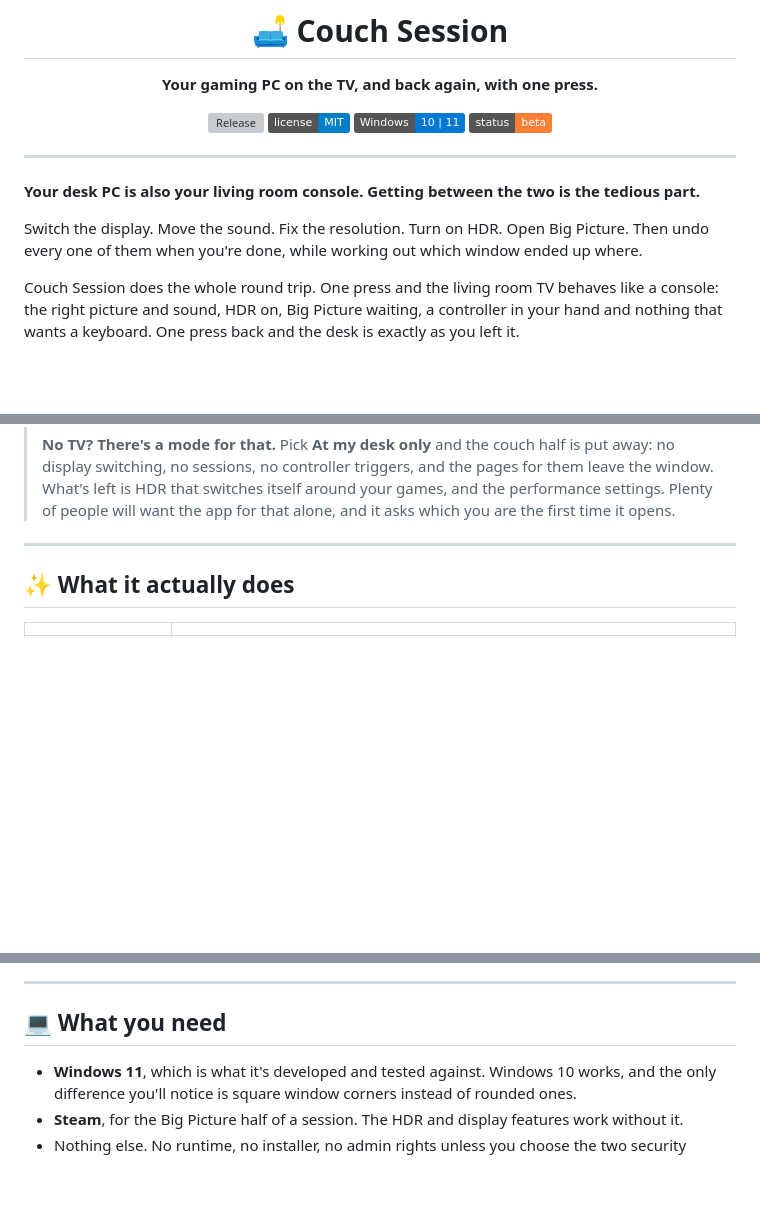
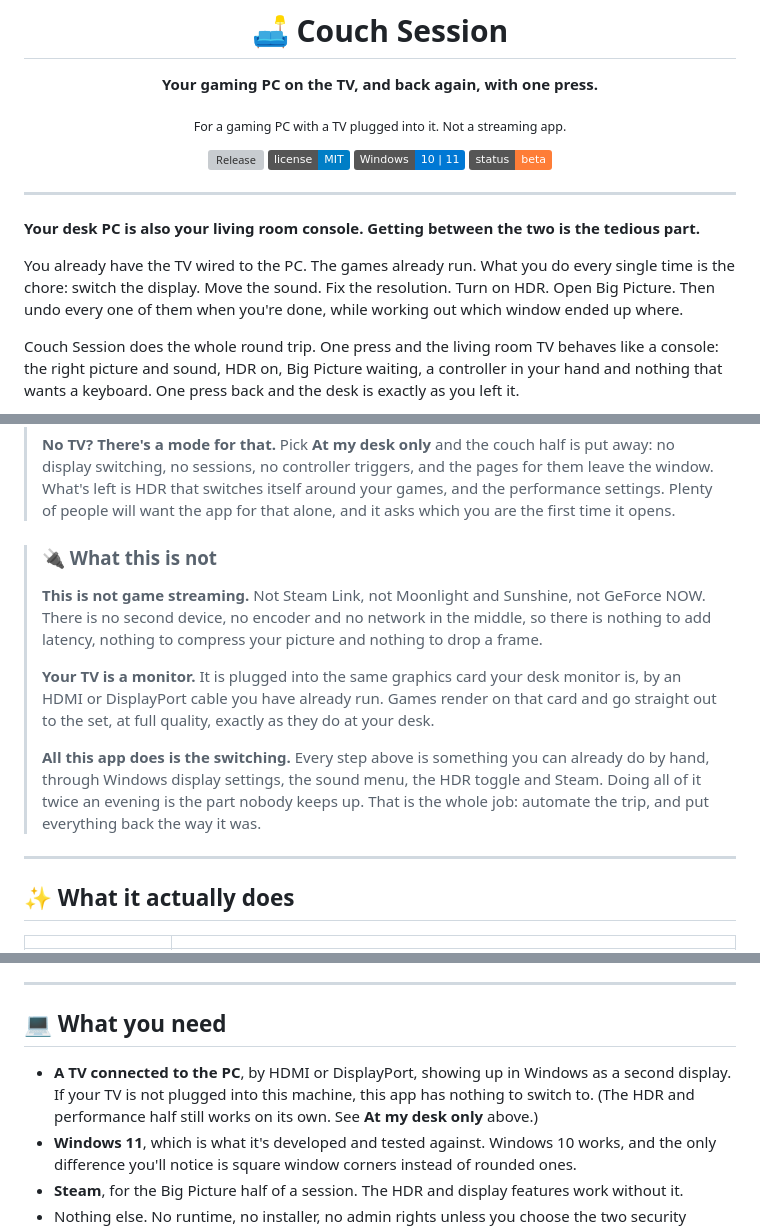
Before and after one commit to Sub-Wolfer/couch-session, a Markdown page: README.md, 3 parts joined by grey strips. Drawn GitHub-style; badges without logos; blank space fills up the shorter version; grey boxes are pictures that could not be loaded.

Commit message:
Say in the README that the TV is wired to the PC and this is not streaming

```diff
--- a/README.md
+++ b/README.md
@@ -3,6 +3,8 @@
 # 🛋️ Couch Session
 
 **Your gaming PC on the TV, and back again, with one press.**
+
+<sub>For a gaming PC with a TV plugged into it. Not a streaming app.</sub>
 
 [![Release](https://img.shields.io/github/v/release/Sub-Wolfer/couch-session?label=download&color=6d5bff)](https://github.com/Sub-Wolfer/couch-session/releases/latest)
 [![License](https://img.shields.io/badge/license-MIT-blue)](LICENSE)
@@ -15,8 +17,9 @@
 
 **Your desk PC is also your living room console. Getting between the two is the tedious part.**
 
-Switch the display. Move the sound. Fix the resolution. Turn on HDR. Open Big Picture. Then undo every
-one of them when you're done, while working out which window ended up where.
+You already have the TV wired to the PC. The games already run. What you do every single time is the
+chore: switch the display. Move the sound. Fix the resolution. Turn on HDR. Open Big Picture. Then undo
+every one of them when you're done, while working out which window ended up where.
 
 Couch Session does the whole round trip. One press and the living room TV behaves like a console:
 the right picture and sound, HDR on, Big Picture waiting, a controller in your hand and nothing that
@@ -43,6 +46,21 @@ wants a keyboard. One press back and the desk is exactly as you left it.
 > away: no display switching, no sessions, no controller triggers, and the pages for them leave the
 > window. What's left is HDR that switches itself around your games, and the performance settings.
 > Plenty of people will want the app for that alone, and it asks which you are the first time it opens.
+
+> ### 🔌 What this is not
+>
+> **This is not game streaming.** Not Steam Link, not Moonlight and Sunshine, not GeForce NOW. There
+> is no second device, no encoder and no network in the middle, so there is nothing to add latency,
+> nothing to compress your picture and nothing to drop a frame.
+>
+> **Your TV is a monitor.** It is plugged into the same graphics card your desk monitor is, by an HDMI
+> or DisplayPort cable you have already run. Games render on that card and go straight out to the set,
+> at full quality, exactly as they do at your desk.
+>
+> **All this app does is the switching.** Every step above is something you can already do by hand,
+> through Windows display settings, the sound menu, the HDR toggle and Steam. Doing all of it twice an
+> evening is the part nobody keeps up. That is the whole job: automate the trip, and put everything
+> back the way it was.
 
 ---
 
@@ -251,6 +269,9 @@ anti-cheat. It reads HID devices directly and asks Windows about its own windows
 
 ## 💻 What you need
 
+- **A TV connected to the PC**, by HDMI or DisplayPort, showing up in Windows as a second display.
+  If your TV is not plugged into this machine, this app has nothing to switch to. (The HDR and
+  performance half still works on its own. See **At my desk only** above.)
 - **Windows 11**, which is what it's developed and tested against. Windows 10 works, and the only
   difference you'll notice is square window corners instead of rounded ones.
 - **Steam**, for the Big Picture half of a session. The HDR and display features work without it.
```
